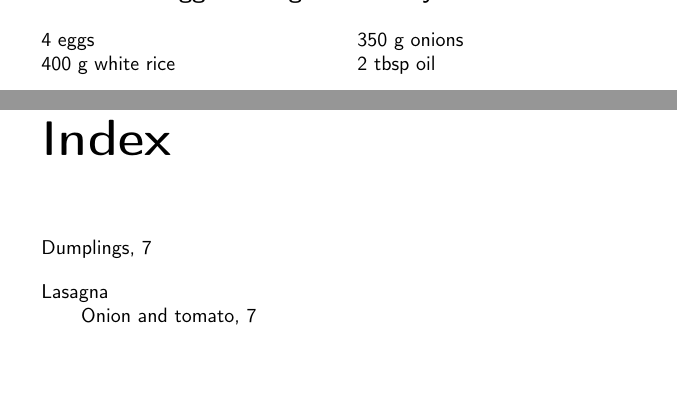
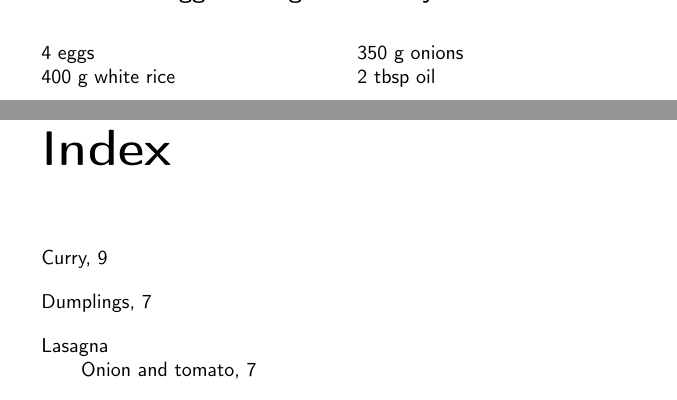
Before and after one commit to joejcollins/harmony-angel, a LaTeX book (ConsoleApp/Output/FoodFile.tex, which reads ConsoleApp/Output/Content.tex): two parts of pages 9 and 15 of 15, joined at a grey line, cut so that both start at the same text, the shorter picture padded with empty space. Compiled offline with pdfLaTeX.

```diff
--- a/ConsoleApp/Output/Content.tex
+++ b/ConsoleApp/Output/Content.tex
@@ -252,6 +252,8 @@
 
     \begin{recipe}{2}{Egg and vegetable curry}%
 
+		\index{Curry}
+
 		\begin{ingredients}
 		4  eggs  \\
 	400 g white rice  \\
```
Also changed, not shown: 3 other files.
